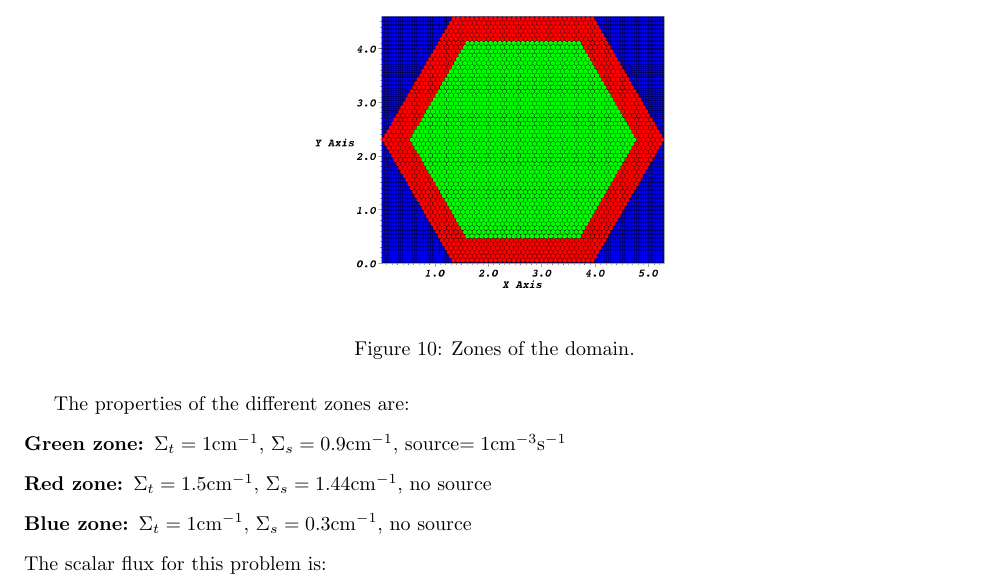
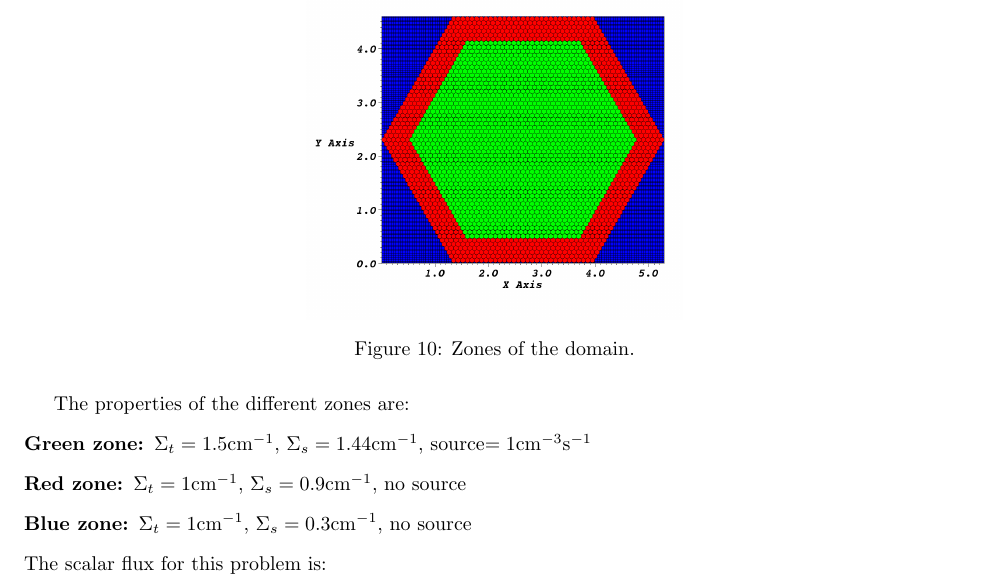
Before and after one commit to Rombur/MIP_on_arbitrary_mesh, a LaTeX paper (MIP_on_arbitrary_mesh.tex, which reads results.tex): part of page 12 of 16, cut so that both start at the same text. Compiled offline with pdfLaTeX.

Commit message:
Fix an error in the results

```diff
--- a/results.tex
+++ b/results.tex
@@ -142,9 +142,9 @@ composed of three zones:
 \end{figure}
 The properties of the different zones are:
 \begin{description}
-\item[Green zone:] $\Sigma_t =1$cm$^{-1}$, $\Sigma_s = 0.9$cm$^{-1}$, source$ =
+\item[Green zone:] $\Sigma_t =1.5$cm$^{-1}$, $\Sigma_s = 1.44$cm$^{-1}$, source$ =
 1$cm$^{-3}$s$^{-1}$
-\item[Red zone:] $\Sigma_t = 1.5$cm$^{-1}$, $\Sigma_s = 1.44$cm$^{-1}$, no source
+\item[Red zone:] $\Sigma_t = 1$cm$^{-1}$, $\Sigma_s = 0.9$cm$^{-1}$, no source
 \item[Blue zone:] $\Sigma_t = 1$cm$^{-1}$, $\Sigma_s = 0.3$cm$^{-1}$, no source
 \end{description}
 The scalar flux for this problem is:
```
